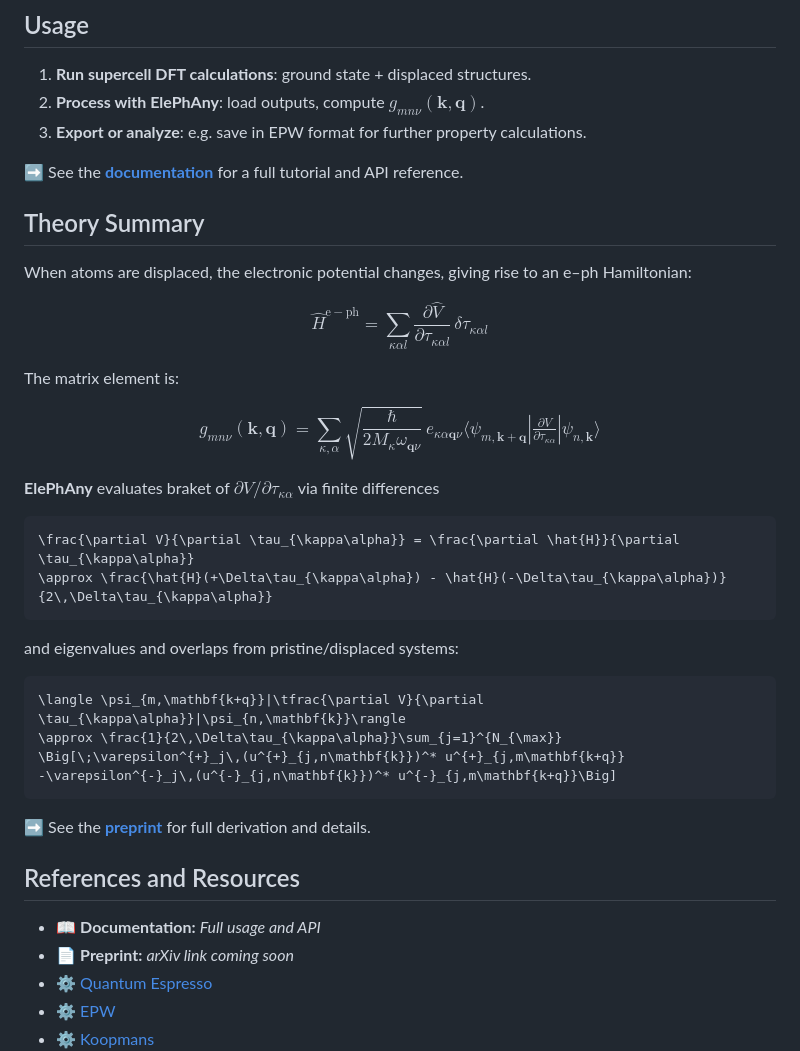
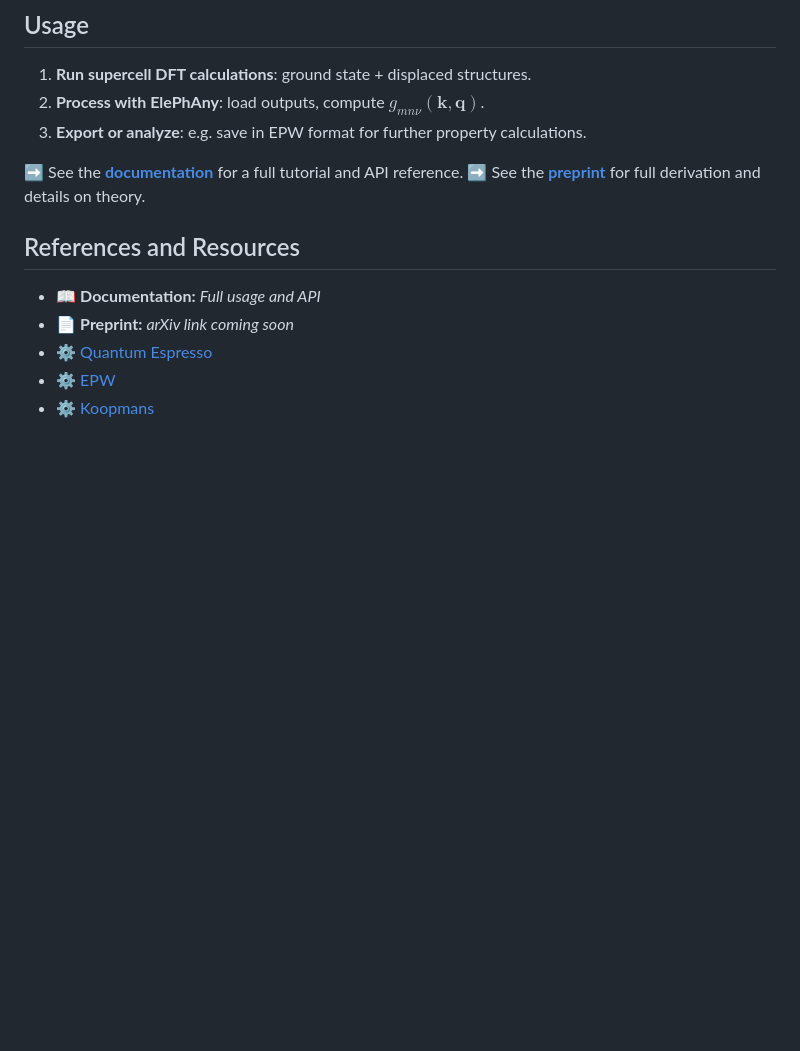
Before and after one commit to Koulb/ElePhAny.jl, a Markdown page: README.md, the part around the change. GitHub-like rendering; blank space fills up the shorter version.

Commit message:
removed equations from README

````diff
--- a/README.md
+++ b/README.md
@@ -59,39 +59,7 @@ pkg> add PythonCall
 3. **Export or analyze**: e.g. save in EPW format for further property calculations.
 
 ➡️ See the [**documentation**](#) for a full tutorial and API reference.
-
-## Theory Summary
-
-When atoms are displaced, the electronic potential changes, giving rise to an e–ph Hamiltonian:
-
-$$\hat{H}^{\mathrm{e-ph}} = \sum_{\kappa\alpha l} \frac{\partial \hat{V}}{\partial \tau_{\kappa\alpha l}}\,\delta \tau_{\kappa\alpha l}$$
-
-The matrix element is:
-
-$$g_{mn\nu}(\mathbf{k},\mathbf{q}) = \sum_{\kappa,\alpha}
-\sqrt{\frac{\hbar}{2 M_\kappa \omega_{\mathbf{q}\nu}}}
-\, e_{\kappa\alpha\mathbf{q}\nu}
-\langle \psi_{m,\mathbf{k+q}}| \tfrac{\partial V}{\partial \tau_{\kappa\alpha}}|\psi_{n,\mathbf{k}}\rangle$$
-
-**ElePhAny** evaluates braket of $\partial V/\partial\tau_{\kappa\alpha}$ via finite differences
-
-
-```math
-\frac{\partial V}{\partial \tau_{\kappa\alpha}} = \frac{\partial \hat{H}}{\partial \tau_{\kappa\alpha}}
-\approx \frac{\hat{H}(+\Delta\tau_{\kappa\alpha}) - \hat{H}(-\Delta\tau_{\kappa\alpha})}{2\,\Delta\tau_{\kappa\alpha}}
-```
-
-and eigenvalues and overlaps from pristine/displaced systems:
-
-```math
-\langle \psi_{m,\mathbf{k+q}}|\tfrac{\partial V}{\partial \tau_{\kappa\alpha}}|\psi_{n,\mathbf{k}}\rangle
-\approx \frac{1}{2\,\Delta\tau_{\kappa\alpha}}\sum_{j=1}^{N_{\max}}
-\Big[\;\varepsilon^{+}_j\,(u^{+}_{j,n\mathbf{k}})^* u^{+}_{j,m\mathbf{k+q}}
--\varepsilon^{-}_j\,(u^{-}_{j,n\mathbf{k}})^* u^{-}_{j,m\mathbf{k+q}}\Big]
-```
-
-
-➡️ See the [**preprint**](#) for full derivation and details.
+➡️ See the [**preprint**](#) for full derivation and details on theory.
 
 ## References and Resources
 
````
